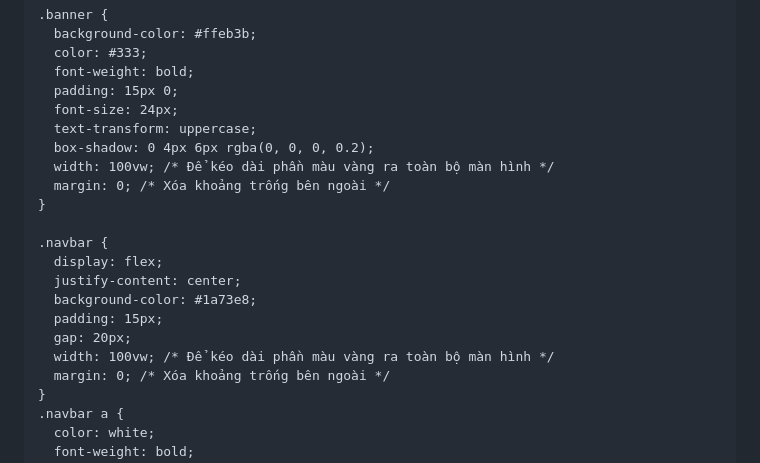
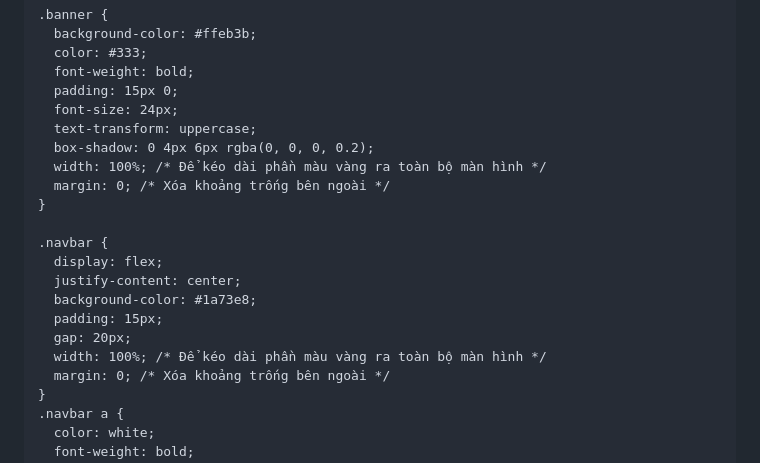
Before and after one commit to padht02/theo-doi-danh-gia-hoc-tap-ren-luyen-hs, a Markdown page: README.md, the part around the change. Drawn GitHub-style.

```diff
--- a/README.md
+++ b/README.md
@@ -21,7 +21,7 @@
       font-size: 24px;
       text-transform: uppercase;
       box-shadow: 0 4px 6px rgba(0, 0, 0, 0.2);
-      width: 100vw; /* Để kéo dài phần màu vàng ra toàn bộ màn hình */
+      width: 100%; /* Để kéo dài phần màu vàng ra toàn bộ màn hình */
       margin: 0; /* Xóa khoảng trống bên ngoài */
     }
 
@@ -31,7 +31,7 @@
       background-color: #1a73e8;
       padding: 15px;
       gap: 20px;
-      width: 100vw; /* Để kéo dài phần màu vàng ra toàn bộ màn hình */
+      width: 100%; /* Để kéo dài phần màu vàng ra toàn bộ màn hình */
       margin: 0; /* Xóa khoảng trống bên ngoài */
     }
     .navbar a {
```
